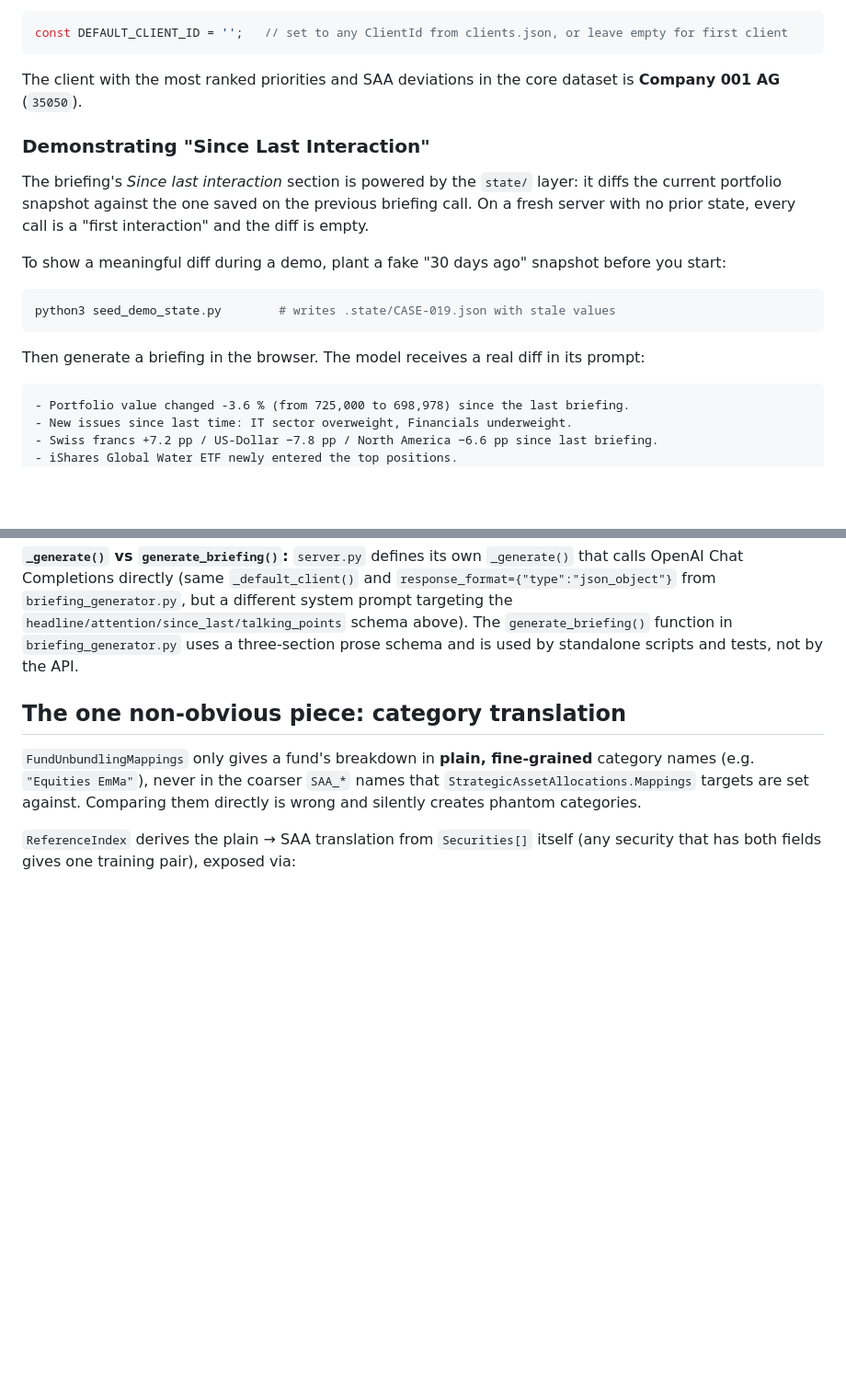
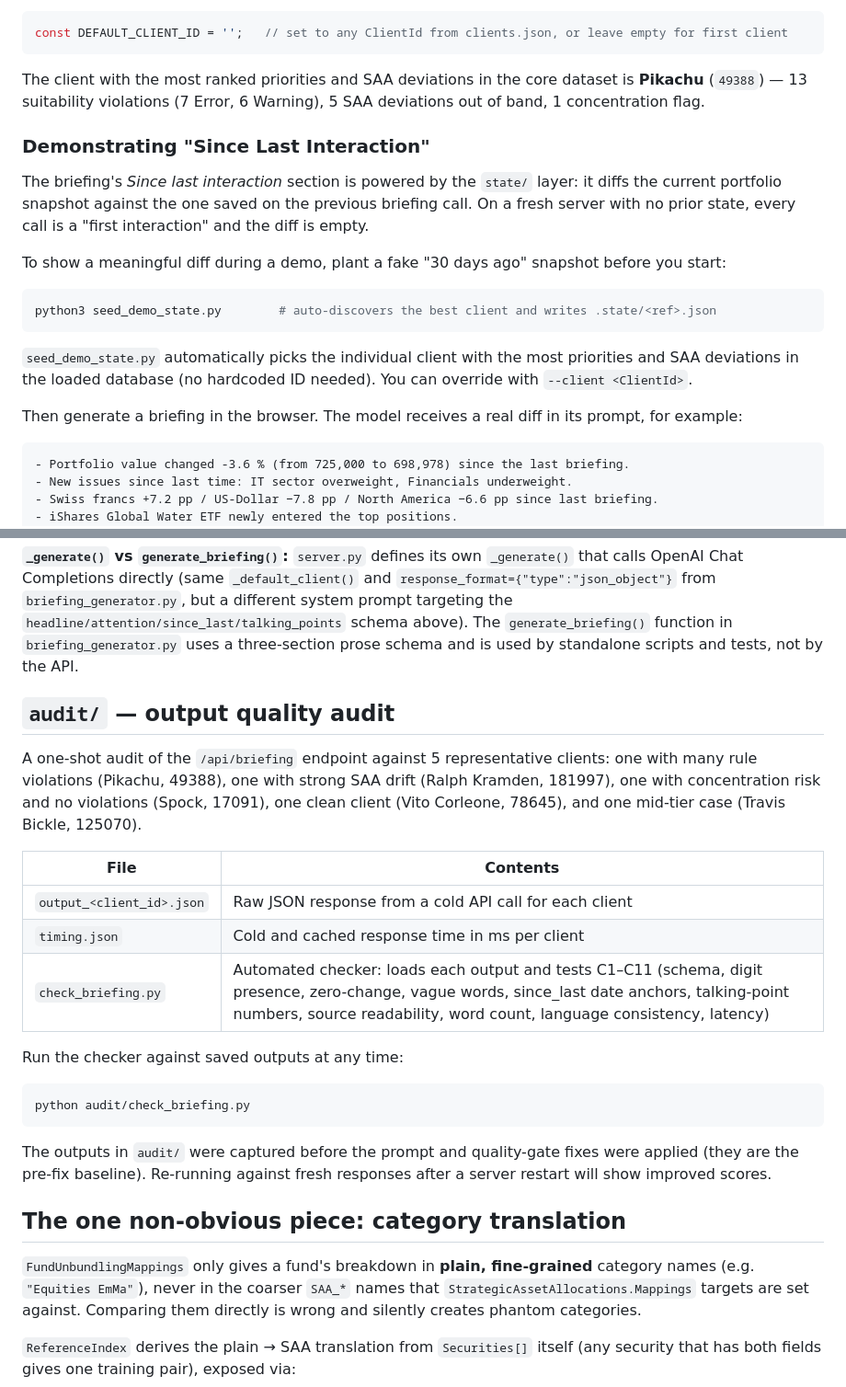
Before and after one commit to chemaLaa/greedy-algorithms-team, a Markdown page: README.md, 2 parts joined by grey strips. Shown at 92% size. Rendered like a GitHub page; blank space fills up the shorter version.

````diff
--- a/README.md
+++ b/README.md
@@ -50,7 +50,8 @@ const DEFAULT_CLIENT_ID = '';   // set to any ClientId from clients.json, or lea
 ```
 
 The client with the most ranked priorities and SAA deviations in the core
-dataset is **Company 001 AG** (`35050`).
+dataset is **Pikachu** (`49388`) — 13 suitability violations (7 Error, 6 Warning),
+5 SAA deviations out of band, 1 concentration flag.
 
 ### Demonstrating "Since Last Interaction"
 
@@ -63,11 +64,15 @@ To show a meaningful diff during a demo, plant a fake "30 days ago" snapshot
 before you start:
 
 ```bash
-python3 seed_demo_state.py        # writes .state/CASE-019.json with stale values
+python3 seed_demo_state.py        # auto-discovers the best client and writes .state/<ref>.json
 ```
 
+`seed_demo_state.py` automatically picks the individual client with the most
+priorities and SAA deviations in the loaded database (no hardcoded ID needed).
+You can override with `--client <ClientId>`.
+
 Then generate a briefing in the browser. The model receives a real diff in
-its prompt:
+its prompt, for example:
 
 ```
 - Portfolio value changed -3.6 % (from 725,000 to 698,978) since the last briefing.
@@ -585,6 +643,30 @@ a different system prompt targeting the `headline/attention/since_last/talking_p
 schema above). The `generate_briefing()` function in `briefing_generator.py`
 uses a three-section prose schema and is used by standalone scripts and tests,
 not by the API.
+
+## `audit/` — output quality audit
+
+A one-shot audit of the `/api/briefing` endpoint against 5 representative
+clients: one with many rule violations (Pikachu, 49388), one with strong SAA
+drift (Ralph Kramden, 181997), one with concentration risk and no violations
+(Spock, 17091), one clean client (Vito Corleone, 78645), and one mid-tier
+case (Travis Bickle, 125070).
+
+| File | Contents |
+|---|---|
+| `output_<client_id>.json` | Raw JSON response from a cold API call for each client |
+| `timing.json` | Cold and cached response time in ms per client |
+| `check_briefing.py` | Automated checker: loads each output and tests C1–C11 (schema, digit presence, zero-change, vague words, since_last date anchors, talking-point numbers, source readability, word count, language consistency, latency) |
+
+Run the checker against saved outputs at any time:
+
+```bash
+python audit/check_briefing.py
+```
+
+The outputs in `audit/` were captured before the prompt and quality-gate fixes
+were applied (they are the pre-fix baseline). Re-running against fresh
+responses after a server restart will show improved scores.
 
 ## The one non-obvious piece: category translation
 
````
Also changed, not shown: other parts of README.md (+60 -7 lines).
